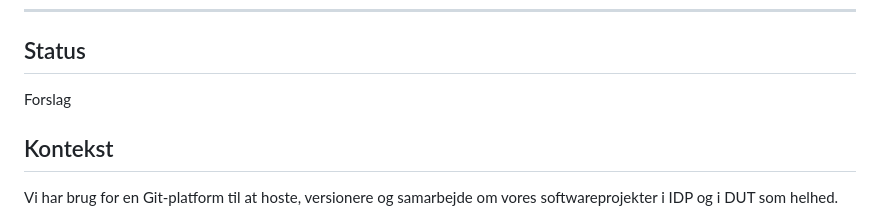
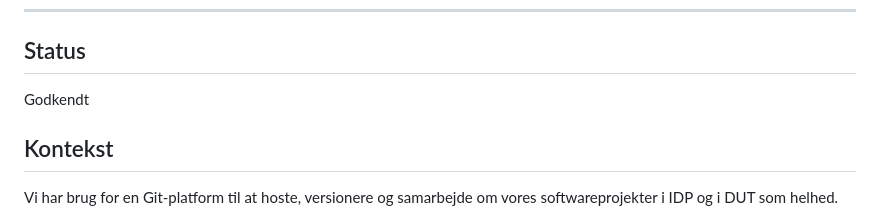
Before and after one commit to test-jppolitikenshus/internal-developer-platform, a Markdown page: architecture-decision-records/004-shared-code-repository.md, the part around the change. Drawn GitHub-style.

```diff
--- a/architecture-decision-records/004-shared-code-repository.md
+++ b/architecture-decision-records/004-shared-code-repository.md
@@ -8,7 +8,7 @@
 
 ## Status
 
-Forslag
+Godkendt
 
 ## Kontekst
 
```
